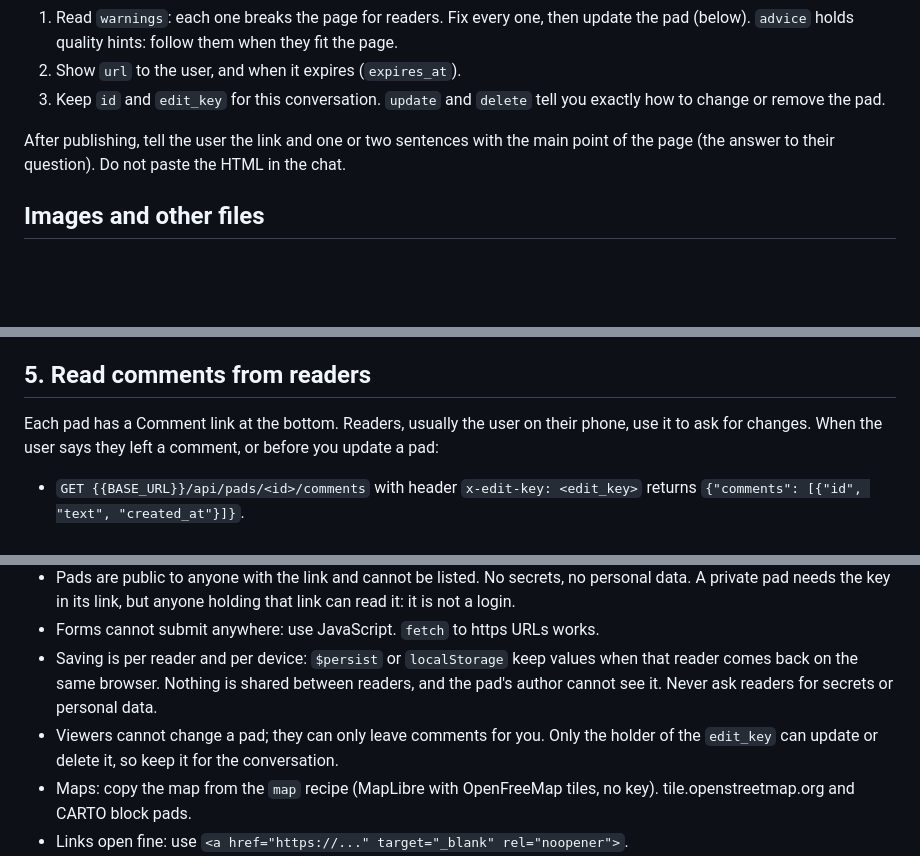
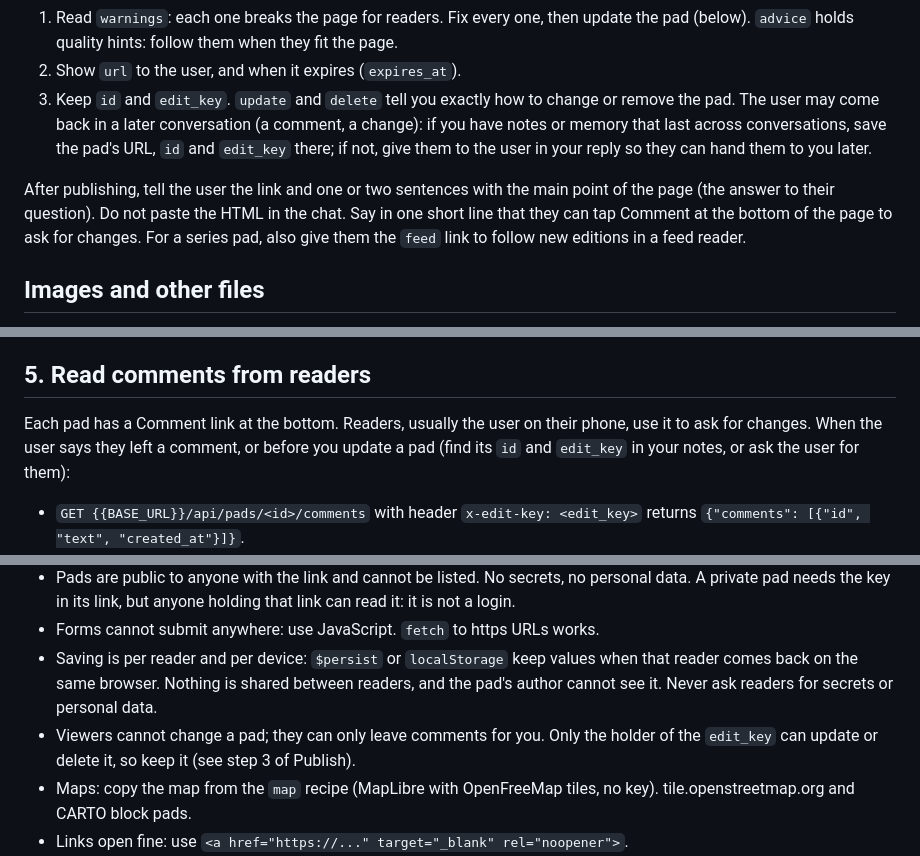
Before and after one commit to areguig/scrawl-oss, a Markdown page: public/guide.md, 3 parts joined by grey strips. Rendered like a GitHub page; blank space fills up the shorter version.

Commit message:
Have agents tell users about the Comment link and feeds, and keep edit keys past the conversation

````diff
--- a/public/guide.md
+++ b/public/guide.md
@@ -128,9 +128,9 @@ The reply is JSON:
 ```
 1. Read `warnings`: each one breaks the page for readers. Fix every one, then update the pad (below). `advice` holds quality hints: follow them when they fit the page.
 2. Show `url` to the user, and when it expires (`expires_at`).
-3. Keep `id` and `edit_key` for this conversation. `update` and `delete` tell you exactly how to change or remove the pad.
+3. Keep `id` and `edit_key`. `update` and `delete` tell you exactly how to change or remove the pad. The user may come back in a later conversation (a comment, a change): if you have notes or memory that last across conversations, save the pad's URL, `id` and `edit_key` there; if not, give them to the user in your reply so they can hand them to you later.
 
-After publishing, tell the user the link and one or two sentences with the main point of the page (the answer to their question). Do not paste the HTML in the chat.
+After publishing, tell the user the link and one or two sentences with the main point of the page (the answer to their question). Do not paste the HTML in the chat. Say in one short line that they can tap Comment at the bottom of the page to ask for changes. For a series pad, also give them the `feed` link to follow new editions in a feed reader.
 
 ## Images and other files
 - Images from the web: use the real https URL you found, with `alt` text. Never invent an image URL or use placeholder sites: the reader sees a broken image.
@@ -160,7 +160,7 @@ For a page a scheduled job refreshes (a weekly report, a dashboard), two things
 `POST {{BASE_URL}}/api/pads/<id>/check` with header `x-edit-key: <edit_key>` opens the pad on a 375px phone screen and returns `{"problems": [...]}`: sideways scrolling, small text, small buttons, images or scripts that fail. Fix them and update the pad. Add `?screenshot=1` to get a PNG of the whole page instead, `?desktop=1` for a 1280px screen and `?dark=1` for dark mode (they combine: `?screenshot=1&dark=1`). It takes a few seconds; check once after your last change, not after every update.
 
 ## 5. Read comments from readers
-Each pad has a Comment link at the bottom. Readers, usually the user on their phone, use it to ask for changes. When the user says they left a comment, or before you update a pad:
+Each pad has a Comment link at the bottom. Readers, usually the user on their phone, use it to ask for changes. When the user says they left a comment, or before you update a pad (find its `id` and `edit_key` in your notes, or ask the user for them):
 
 - `GET {{BASE_URL}}/api/pads/<id>/comments` with header `x-edit-key: <edit_key>` returns `{"comments": [{"id", "text", "created_at"}]}`.
 - Make the changes with an update, then `DELETE {{BASE_URL}}/api/pads/<id>/comments?upto=<last id read>` to clear the ones you handled.
@@ -221,7 +221,7 @@ Make it hold up: touch and mouse both work, motion respects `prefers-reduced-mot
 - Pads are public to anyone with the link and cannot be listed. No secrets, no personal data. A private pad needs the key in its link, but anyone holding that link can read it: it is not a login.
 - Forms cannot submit anywhere: use JavaScript. `fetch` to https URLs works.
 - Saving is per reader and per device: `$persist` or `localStorage` keep values when that reader comes back on the same browser. Nothing is shared between readers, and the pad's author cannot see it. Never ask readers for secrets or personal data.
-- Viewers cannot change a pad; they can only leave comments for you. Only the holder of the `edit_key` can update or delete it, so keep it for the conversation.
+- Viewers cannot change a pad; they can only leave comments for you. Only the holder of the `edit_key` can update or delete it, so keep it (see step 3 of Publish).
 - Maps: copy the map from the `map` recipe (MapLibre with OpenFreeMap tiles, no key). tile.openstreetmap.org and CARTO block pads.
 - Links open fine: use `<a href="https://..." target="_blank" rel="noopener">`.
 - Max 1 MB, 20 new pads per hour. Pads expire 30 days after the last update, 365 at most.
````
